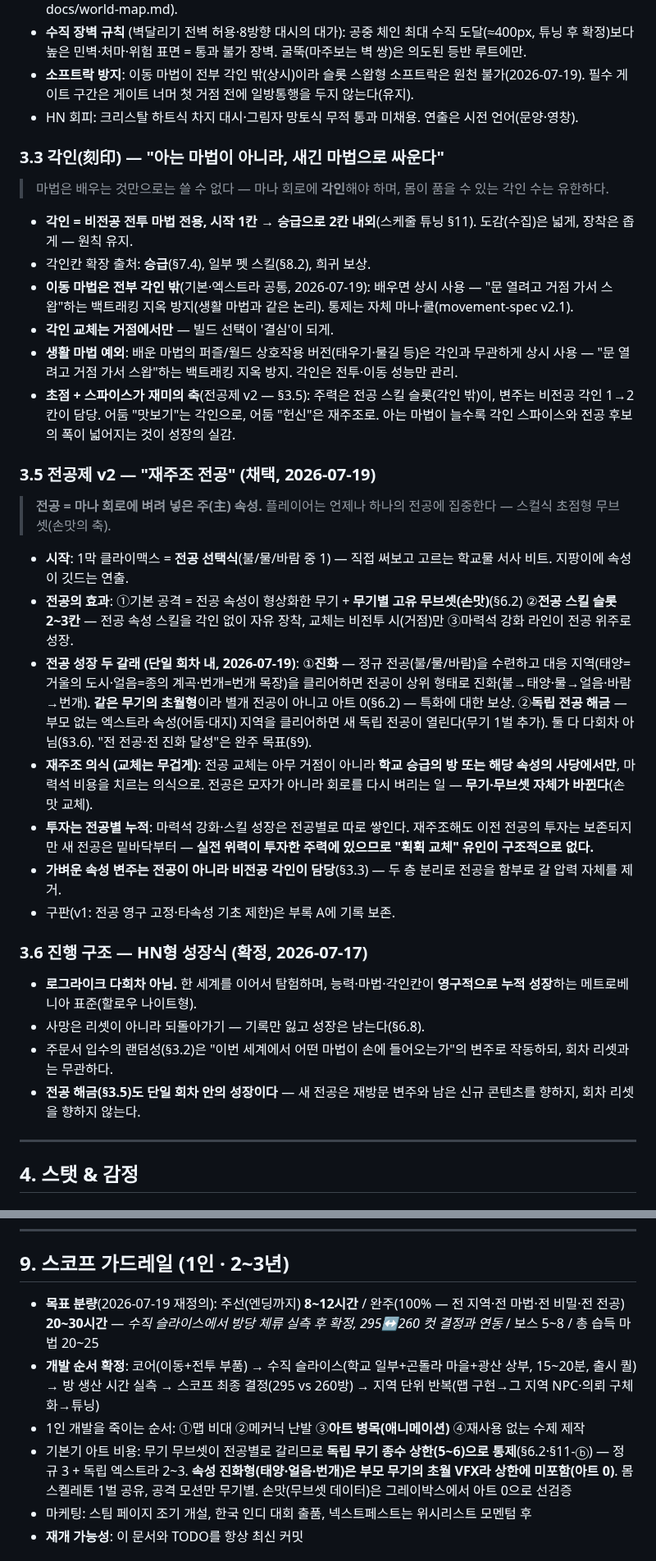
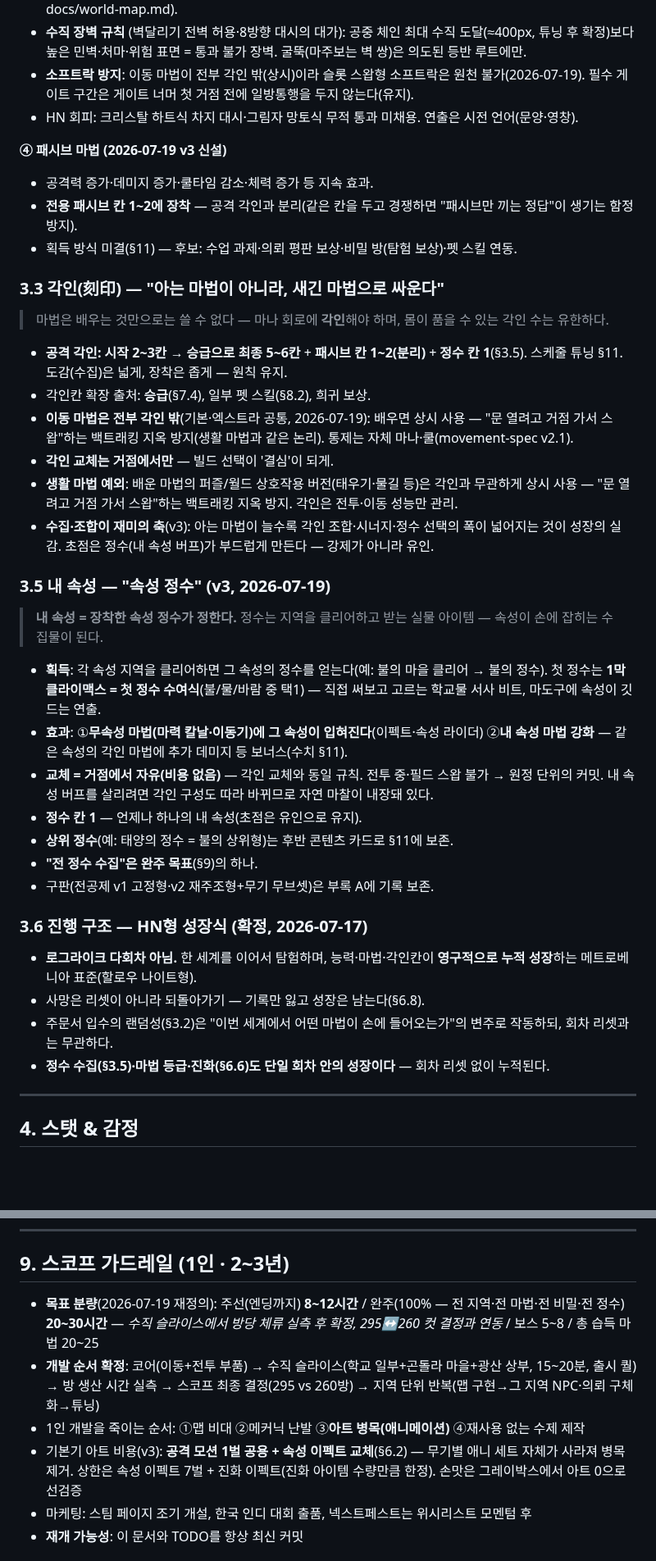
Before and after one commit to abback-go/yemogame2, a Markdown page: docs/game-design.md, 2 parts joined by grey strips. Shown at 82% size. Rendered like a GitHub page; blank space fills up the shorter version.

```diff
--- a/docs/game-design.md
+++ b/docs/game-design.md
@@ -123,33 +131,38 @@
 - **소프트락 방지**: 이동 마법이 전부 각인 밖(상시)이라 슬롯 스왑형 소프트락은 원천 불가(2026-07-19). 필수 게이트 구간은 게이트 너머 첫 거점 전에 일방통행을 두지 않는다(유지).
 - HN 회피: 크리스탈 하트식 차지 대시·그림자 망토식 무적 통과 미채용. 연출은 시전 언어(문양·영창).
 
+**④ 패시브 마법 (2026-07-19 v3 신설)**
+- 공격력 증가·데미지 증가·쿨타임 감소·체력 증가 등 지속 효과.
+- **전용 패시브 칸 1~2에 장착** — 공격 각인과 분리(같은 칸을 두고 경쟁하면 "패시브만 끼는 정답"이 생기는 함정 방지).
+- 획득 방식 미결(§11) — 후보: 수업 과제·의뢰 평판 보상·비밀 방(탐험 보상)·펫 스킬 연동.
+
 ### 3.3 각인(刻印) — "아는 마법이 아니라, 새긴 마법으로 싸운다"
 > 마법은 배우는 것만으로는 쓸 수 없다 — 마나 회로에 **각인**해야 하며, 몸이 품을 수 있는 각인 수는 유한하다.
 
-- **각인 = 비전공 전투 마법 전용, 시작 1칸 → 승급으로 2칸 내외**(스케줄 튜닝 §11). 도감(수집)은 넓게, 장착은 좁게 — 원칙 유지.
+- **공격 각인: 시작 2~3칸 → 승급으로 최종 5~6칸** + **패시브 칸 1~2(분리)** + **정수 칸 1**(§3.5). 스케줄 튜닝 §11. 도감(수집)은 넓게, 장착은 좁게 — 원칙 유지.
 - 각인칸 확장 출처: **승급**(§7.4), 일부 펫 스킬(§8.2), 희귀 보상.
 - **이동 마법은 전부 각인 밖**(기본·엑스트라 공통, 2026-07-19): 배우면 상시 사용 — "문 열려고 거점 가서 스왑"하는 백트래킹 지옥 방지(생활 마법과 같은 논리). 통제는 자체 마나·쿨(movement-spec v2.1).
 - **각인 교체는 거점에서만** — 빌드 선택이 '결심'이 되게.
 - **생활 마법 예외**: 배운 마법의 퍼즐/월드 상호작용 버전(태우기·물길 등)은 각인과 무관하게 상시 사용 — "문 열려고 거점 가서 스왑"하는 백트래킹 지옥 방지. 각인은 전투·이동 성능만 관리.
-- **초점 + 스파이스가 재미의 축**(전공제 v2 — §3.5): 주력은 전공 스킬 슬롯(각인 밖)이, 변주는 비전공 각인 1→2칸이 담당. 어둠 "맛보기"는 각인으로, 어둠 "헌신"은 재주조로. 아는 마법이 늘수록 각인 스파이스와 전공 후보의 폭이 넓어지는 것이 성장의 실감.
+- **수집·조합이 재미의 축**(v3): 아는 마법이 늘수록 각인 조합·시너지·정수 선택의 폭이 넓어지는 것이 성장의 실감. 초점은 정수(내 속성 버프)가 부드럽게 만든다 — 강제가 아니라 유인.
 
-### 3.5 전공제 v2 — "재주조 전공" (채택, 2026-07-19)
+### 3.5 내 속성 — "속성 정수" (v3, 2026-07-19)
 
-> **전공 = 마나 회로에 벼려 넣은 주(主) 속성.** 플레이어는 언제나 하나의 전공에 집중한다 — 스컬식 초점형 무브셋(손맛의 축).
+> **내 속성 = 장착한 속성 정수가 정한다.** 정수는 지역을 클리어하고 받는 실물 아이템 — 속성이 손에 잡히는 수집물이 된다.
 
-- **시작**: 1막 클라이맥스 = **전공 선택식**(불/물/바람 중 1) — 직접 써보고 고르는 학교물 서사 비트. 지팡이에 속성이 깃드는 연출.
-- **전공의 효과**: ①기본 공격 = 전공 속성이 형상화한 무기 + **무기별 고유 무브셋(손맛)**(§6.2) ②**전공 스킬 슬롯 2~3칸** — 전공 속성 스킬을 각인 없이 자유 장착, 교체는 비전투 시(거점)만 ③마력석 강화 라인이 전공 위주로 성장.
-- **전공 성장 두 갈래 (단일 회차 내, 2026-07-19)**: ①**진화** — 정규 전공(불/물/바람)을 수련하고 대응 지역(태양=거울의 도시·얼음=종의 계곡·번개=번개 목장)을 클리어하면 전공이 상위 형태로 진화(불→태양·물→얼음·바람→번개). **같은 무기의 초월형**이라 별개 전공이 아니고 아트 0(§6.2) — 특화에 대한 보상. ②**독립 전공 해금** — 부모 없는 엑스트라 속성(어둠·대지) 지역을 클리어하면 새 독립 전공이 열린다(무기 1벌 추가). 둘 다 다회차 아님(§3.6). "전 전공·전 진화 달성"은 완주 목표(§9).
-- **재주조 의식 (교체는 무겁게)**: 전공 교체는 아무 거점이 아니라 **학교 승급의 방 또는 해당 속성의 사당에서만**, 마력석 비용을 치르는 의식으로. 전공은 모자가 아니라 회로를 다시 벼리는 일 — **무기·무브셋 자체가 바뀐다**(손맛 교체).
-- **투자는 전공별 누적**: 마력석 강화·스킬 성장은 전공별로 따로 쌓인다. 재주조해도 이전 전공의 투자는 보존되지만 새 전공은 밑바닥부터 — **실전 위력이 투자한 주력에 있으므로 "휙휙 교체" 유인이 구조적으로 없다.**
-- **가벼운 속성 변주는 전공이 아니라 비전공 각인이 담당**(§3.3) — 두 층 분리로 전공을 함부로 갈 압력 자체를 제거.
-- 구판(v1: 전공 영구 고정·타속성 기초 제한)은 부록 A에 기록 보존.
+- **획득**: 각 속성 지역을 클리어하면 그 속성의 정수를 얻는다(예: 불의 마을 클리어 → 불의 정수). 첫 정수는 **1막 클라이맥스 = 첫 정수 수여식**(불/물/바람 중 택1) — 직접 써보고 고르는 학교물 서사 비트, 마도구에 속성이 깃드는 연출.
+- **효과**: ①**무속성 마법(마력 칼날·이동기)에 그 속성이 입혀진다**(이펙트·속성 라이더) ②**내 속성 마법 강화** — 같은 속성의 각인 마법에 추가 데미지 등 보너스(수치 §11).
+- **교체 = 거점에서 자유(비용 없음)** — 각인 교체와 동일 규칙. 전투 중·필드 스왑 불가 → 원정 단위의 커밋. 내 속성 버프를 살리려면 각인 구성도 따라 바뀌므로 자연 마찰이 내장돼 있다.
+- **정수 칸 1** — 언제나 하나의 내 속성(초점은 유인으로 유지).
+- **상위 정수**(예: 태양의 정수 = 불의 상위형)는 후반 콘텐츠 카드로 §11에 보존.
+- **"전 정수 수집"은 완주 목표**(§9)의 하나.
+- 구판(전공제 v1 고정형·v2 재주조형+무기 무브셋)은 부록 A에 기록 보존.
 
 ### 3.6 진행 구조 — HN형 성장식 (확정, 2026-07-17)
 - **로그라이크 다회차 아님.** 한 세계를 이어서 탐험하며, 능력·마법·각인칸이 **영구적으로 누적 성장**하는 메트로베니아 표준(할로우 나이트형).
 - 사망은 리셋이 아니라 되돌아가기 — 기록만 잃고 성장은 남는다(§6.8).
 - 주문서 입수의 랜덤성(§3.2)은 "이번 세계에서 어떤 마법이 손에 들어오는가"의 변주로 작동하되, 회차 리셋과는 무관하다.
-- **전공 해금(§3.5)도 단일 회차 안의 성장이다** — 새 전공은 재방문 변주와 남은 신규 콘텐츠를 향하지, 회차 리셋을 향하지 않는다.
+- **정수 수집(§3.5)·마법 등급·진화(§6.6)도 단일 회차 안의 성장이다** — 회차 리셋 없이 누적된다.
 
 ---
 
@@ -323,10 +338,10 @@
 
 ## 9. 스코프 가드레일 (1인 · 2~3년)
 
-- **목표 분량**(2026-07-19 재정의): 주선(엔딩까지) **8~12시간** / 완주(100% — 전 지역·전 마법·전 비밀·전 전공) **20~30시간** — *수직 슬라이스에서 방당 체류 실측 후 확정, 295↔260 컷 결정과 연동* / 보스 5~8 / 총 습득 마법 20~25
+- **목표 분량**(2026-07-19 재정의): 주선(엔딩까지) **8~12시간** / 완주(100% — 전 지역·전 마법·전 비밀·전 정수) **20~30시간** — *수직 슬라이스에서 방당 체류 실측 후 확정, 295↔260 컷 결정과 연동* / 보스 5~8 / 총 습득 마법 20~25
 - **개발 순서 확정**: 코어(이동+전투 부품) → 수직 슬라이스(학교 일부+곤돌라 마을+광산 상부, 15~20분, 출시 퀄) → 방 생산 시간 실측 → 스코프 최종 결정(295 vs 260방) → 지역 단위 반복(맵 구현→그 지역 NPC·의뢰 구체화→튜닝)
 - 1인 개발을 죽이는 순서: ①맵 비대 ②메커닉 난발 ③**아트 병목(애니메이션)** ④재사용 없는 수제 제작
-- 기본기 아트 비용: 무기 무브셋이 전공별로 갈리므로 **독립 무기 종수 상한(5~6)으로 통제**(§6.2·§11-ⓑ) — 정규 3 + 독립 엑스트라 2~3. **속성 진화형(태양·얼음·번개)은 부모 무기의 초월 VFX라 상한에 미포함(아트 0)**. 몸 스켈레톤 1벌 공유, 공격 모션만 무기별. 손맛(무브셋 데이터)은 그레이박스에서 아트 0으로 선검증
+- 기본기 아트 비용(v3): **공격 모션 1벌 공용 + 속성 이펙트 교체**(§6.2) — 무기별 애니 세트 자체가 사라져 병목 제거. 상한은 속성 이펙트 7벌 + 진화 이펙트(진화 아이템 수량만큼 한정). 손맛은 그레이박스에서 아트 0으로 선검증
 - 마케팅: 스팀 페이지 조기 개설, 한국 인디 대회 출품, 넥스트페스트는 위시리스트 모멘텀 후
 - **재개 가능성**: 이 문서와 TODO를 항상 최신 커밋
 
```
Also changed, not shown: other parts of docs/game-design.md (+53 -42 lines), TODO.md (+1 -0 lines).
